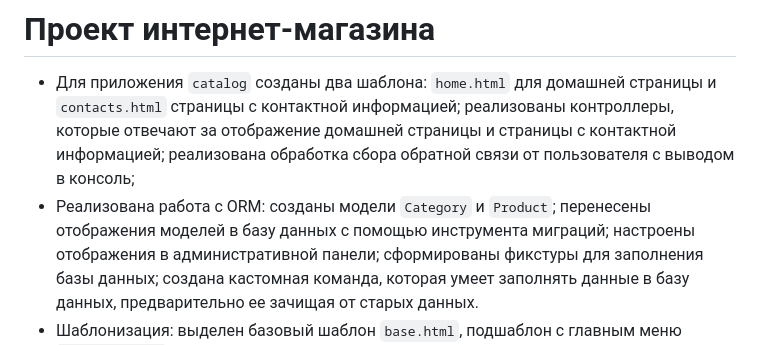
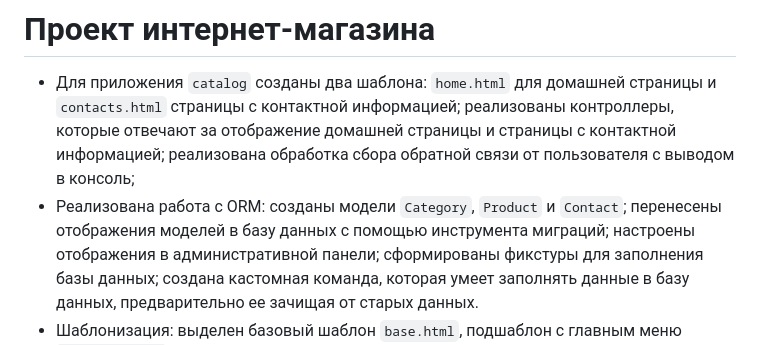
Before and after one commit to MarinaKrasnoruzhskaya/django_shop, a Markdown page: ReadMe.md, the part around the change. Rendered like a GitHub page.

````diff
--- a/ReadMe.md
+++ b/ReadMe.md
@@ -3,7 +3,7 @@
 - Для приложения ```catalog``` созданы два шаблона: ```home.html``` для домашней страницы и ```contacts.html``` страницы
   с контактной информацией; реализованы контроллеры, которые отвечают за отображение домашней страницы и страницы с
   контактной информацией; реализована обработка сбора обратной связи от пользователя с выводом в консоль;
-- Реализована работа с ORM: созданы модели ```Category``` и ```Product```; перенесены отображения моделей в базу данных
+- Реализована работа с ORM: созданы модели ```Category```,  ```Product``` и ```Contact```; перенесены отображения моделей в базу данных
   с помощью инструмента миграций; настроены отображения в административной панели; сформированы фикстуры для заполнения
   базы данных; создана кастомная команда, которая умеет заполнять данные в базу данных, предварительно ее зачищая от
   старых данных.
````
